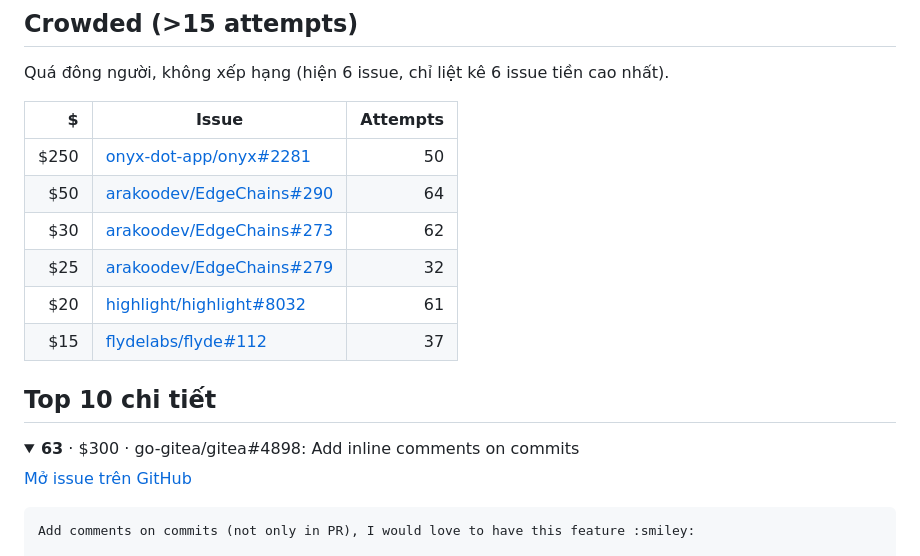
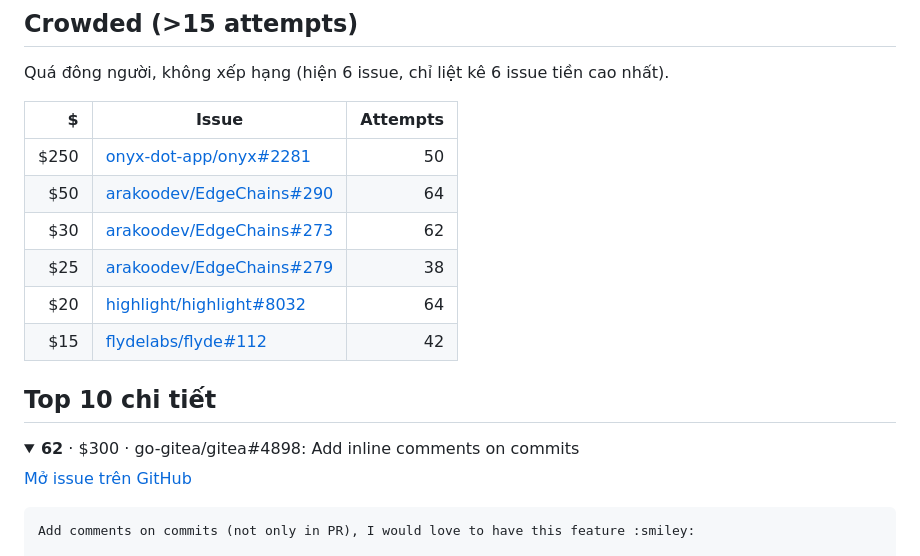
Before and after one commit to nguyenvanlinh14/qa-agent-portfolio, a Markdown page: docs/oss/bounties.md, the part around one of its changes. Rendered like a GitHub page; folded sections open.

```diff
--- a/docs/oss/bounties.md
+++ b/docs/oss/bounties.md
@@ -40,14 +38,14 @@ Quá đông người, không xếp hạng (hiện 6 issue, chỉ liệt kê 6 is
 | $250 | [onyx-dot-app/onyx#2281](https://github.com/onyx-dot-app/onyx/issues/2281) | 50 |
 | $50 | [arakoodev/EdgeChains#290](https://github.com/arakoodev/EdgeChains/issues/290) | 64 |
 | $30 | [arakoodev/EdgeChains#273](https://github.com/arakoodev/EdgeChains/issues/273) | 62 |
-| $25 | [arakoodev/EdgeChains#279](https://github.com/arakoodev/EdgeChains/issues/279) | 32 |
-| $20 | [highlight/highlight#8032](https://github.com/highlight/highlight/issues/8032) | 61 |
-| $15 | [flydelabs/flyde#112](https://github.com/flydelabs/flyde/issues/112) | 37 |
+| $25 | [arakoodev/EdgeChains#279](https://github.com/arakoodev/EdgeChains/issues/279) | 38 |
+| $20 | [highlight/highlight#8032](https://github.com/highlight/highlight/issues/8032) | 64 |
+| $15 | [flydelabs/flyde#112](https://github.com/flydelabs/flyde/issues/112) | 42 |
 
 ## Top 10 chi tiết
 
 <details>
-<summary><b>63</b> · $300 · go-gitea/gitea#4898: Add inline comments on commits</summary>
+<summary><b>62</b> · $300 · go-gitea/gitea#4898: Add inline comments on commits</summary>
 
 [Mở issue trên GitHub](https://github.com/go-gitea/gitea/issues/4898)
 
```
Also changed, not shown: other parts of docs/oss/bounties.md (+90 -86 lines), docs/oss/candidates.md (+7 -7 lines).
